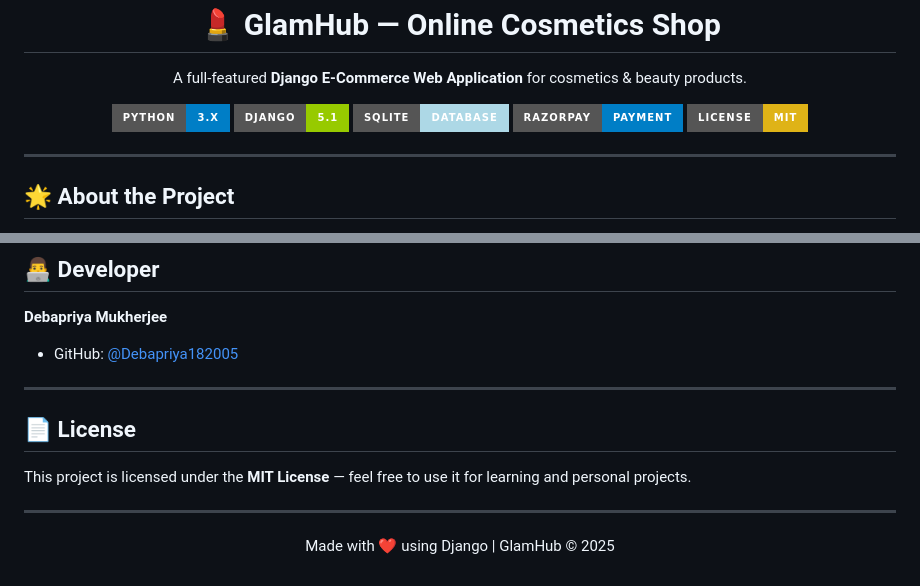
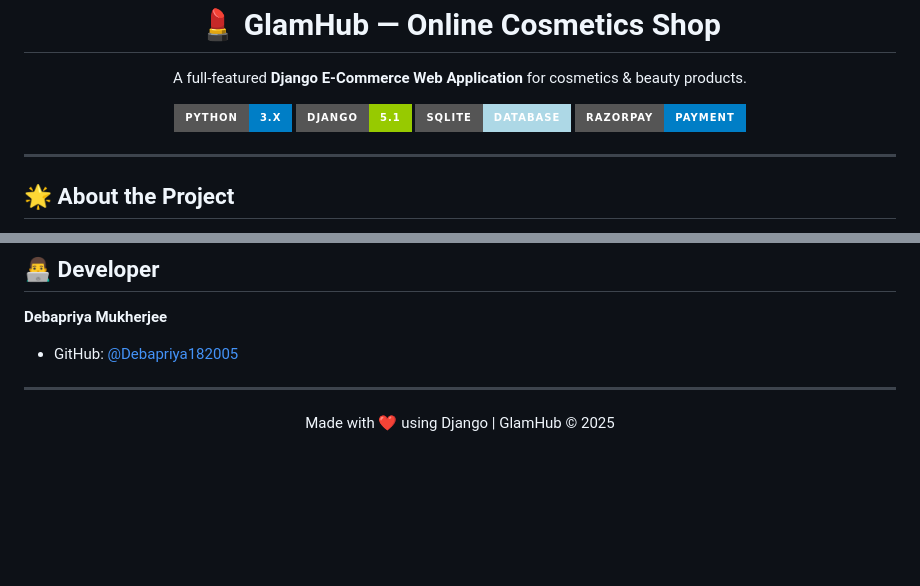
Before and after one commit to Debapriya182005/GlamHub-Online-Cosmetics-Shop, a Markdown page: README.md, 2 parts joined by grey strips. Rendered like a GitHub page; badges without logos; blank space fills up the shorter version.

Commit message:
Remove license information from README
Removed license section from README.md.

```diff
--- a/README.md
+++ b/README.md
@@ -11,7 +11,6 @@
   <img src="https://img.shields.io/badge/Django-5.1-green?style=for-the-badge&logo=django&logoColor=white"/>
   <img src="https://img.shields.io/badge/SQLite-Database-lightblue?style=for-the-badge&logo=sqlite&logoColor=white"/>
   <img src="https://img.shields.io/badge/Razorpay-Payment-blue?style=for-the-badge&logo=razorpay&logoColor=white"/>
-  <img src="https://img.shields.io/badge/License-MIT-yellow?style=for-the-badge"/>
 </p>
 
 ---
@@ -179,10 +178,4 @@ RAZORPAY_API_SECRET = 'your_razorpay_secret_here'
 
 ---
 
-## 📄 License
-
-This project is licensed under the **MIT License** — feel free to use it for learning and personal projects.
-
----
-
 <p align="center">Made with ❤️ using Django | GlamHub © 2025</p>
```
